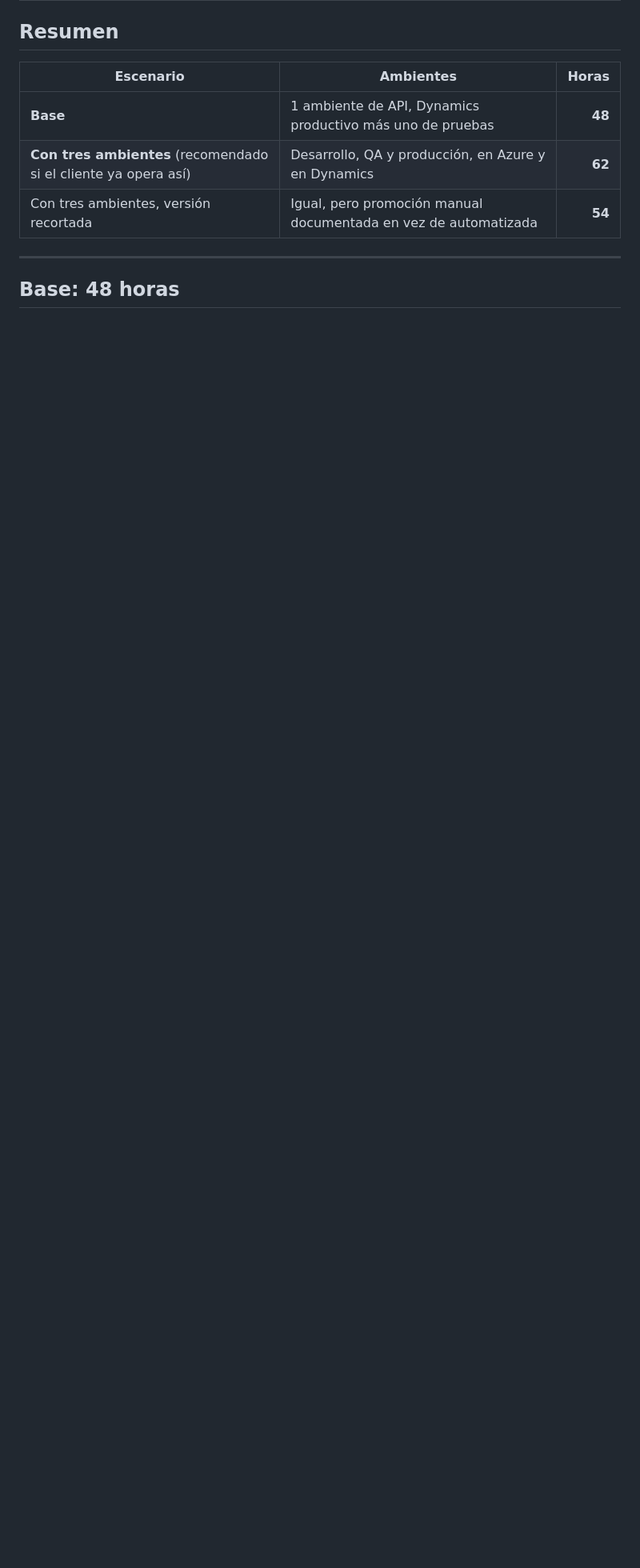
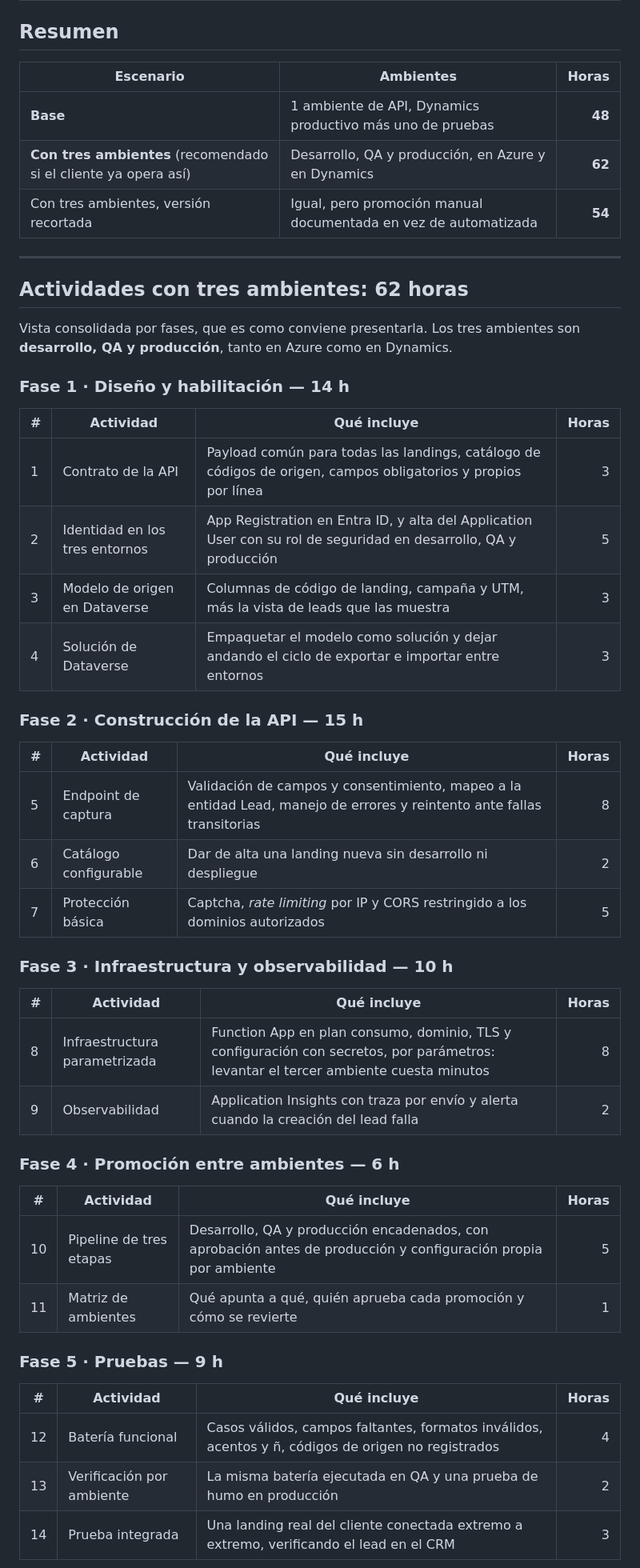
Before and after one commit to claudinhostgo-byte/DEMOLEGRAND, a Markdown page: docs/ALCANCE-API.md, the part around one of its changes. Shown at 80% size. Drawn GitHub-style; blank space fills up the shorter version.

Commit message:
Alcance de la API: vista consolidada por fases con tres ambientes
Co-Authored-By: Claude Opus 5 <noreply@anthropic.com>

```diff
--- a/docs/ALCANCE-API.md
+++ b/docs/ALCANCE-API.md
@@ -19,4 +19,47 @@ o su agencia; W-IT entrega el contrato de datos y acompaña la conexión.
 
 ---
 
-## Base: 48 horas
+## Actividades con tres ambientes: 62 horas
+
+Vista consolidada por fases, que es como conviene presentarla. Los tres ambientes son
+**desarrollo, QA y producción**, tanto en Azure como en Dynamics.
+
+### Fase 1 · Diseño y habilitación — 14 h
+
+| # | Actividad | Qué incluye | Horas |
+|---|---|---|---:|
+| 1 | Contrato de la API | Payload común para todas las landings, catálogo de códigos de origen, campos obligatorios y propios por línea | 3 |
+| 2 | Identidad en los tres entornos | App Registration en Entra ID, y alta del Application User con su rol de seguridad en desarrollo, QA y producción | 5 |
+| 3 | Modelo de origen en Dataverse | Columnas de código de landing, campaña y UTM, más la vista de leads que las muestra | 3 |
+| 4 | Solución de Dataverse | Empaquetar el modelo como solución y dejar andando el ciclo de exportar e importar entre entornos | 3 |
+
+### Fase 2 · Construcción de la API — 15 h
+
+| # | Actividad | Qué incluye | Horas |
+|---|---|---|---:|
+| 5 | Endpoint de captura | Validación de campos y consentimiento, mapeo a la entidad Lead, manejo de errores y reintento ante fallas transitorias | 8 |
+| 6 | Catálogo configurable | Dar de alta una landing nueva sin desarrollo ni despliegue | 2 |
+| 7 | Protección básica | Captcha, *rate limiting* por IP y CORS restringido a los dominios autorizados | 5 |
+
+### Fase 3 · Infraestructura y observabilidad — 10 h
+
+| # | Actividad | Qué incluye | Horas |
+|---|---|---|---:|
+| 8 | Infraestructura parametrizada | Function App en plan consumo, dominio, TLS y configuración con secretos, por parámetros: levantar el tercer ambiente cuesta minutos | 8 |
+| 9 | Observabilidad | Application Insights con traza por envío y alerta cuando la creación del lead falla | 2 |
+
+### Fase 4 · Promoción entre ambientes — 6 h
+
+| # | Actividad | Qué incluye | Horas |
+|---|---|---|---:|
+| 10 | Pipeline de tres etapas | Desarrollo, QA y producción encadenados, con aprobación antes de producción y configuración propia por ambiente | 5 |
+| 11 | Matriz de ambientes | Qué apunta a qué, quién aprueba cada promoción y cómo se revierte | 1 |
+
+### Fase 5 · Pruebas — 9 h
+
+| # | Actividad | Qué incluye | Horas |
+|---|---|---|---:|
+| 12 | Batería funcional | Casos válidos, campos faltantes, formatos inválidos, acentos y ñ, códigos de origen no registrados | 4 |
+| 13 | Verificación por ambiente | La misma batería ejecutada en QA y una prueba de humo en producción | 2 |
+| 14 | Prueba integrada | Una landing real del cliente conectada extremo a extremo, verificando el lead en el CRM | 3 |
+
```
Also changed, not shown: other parts of docs/ALCANCE-API.md (+16 -2 lines).
